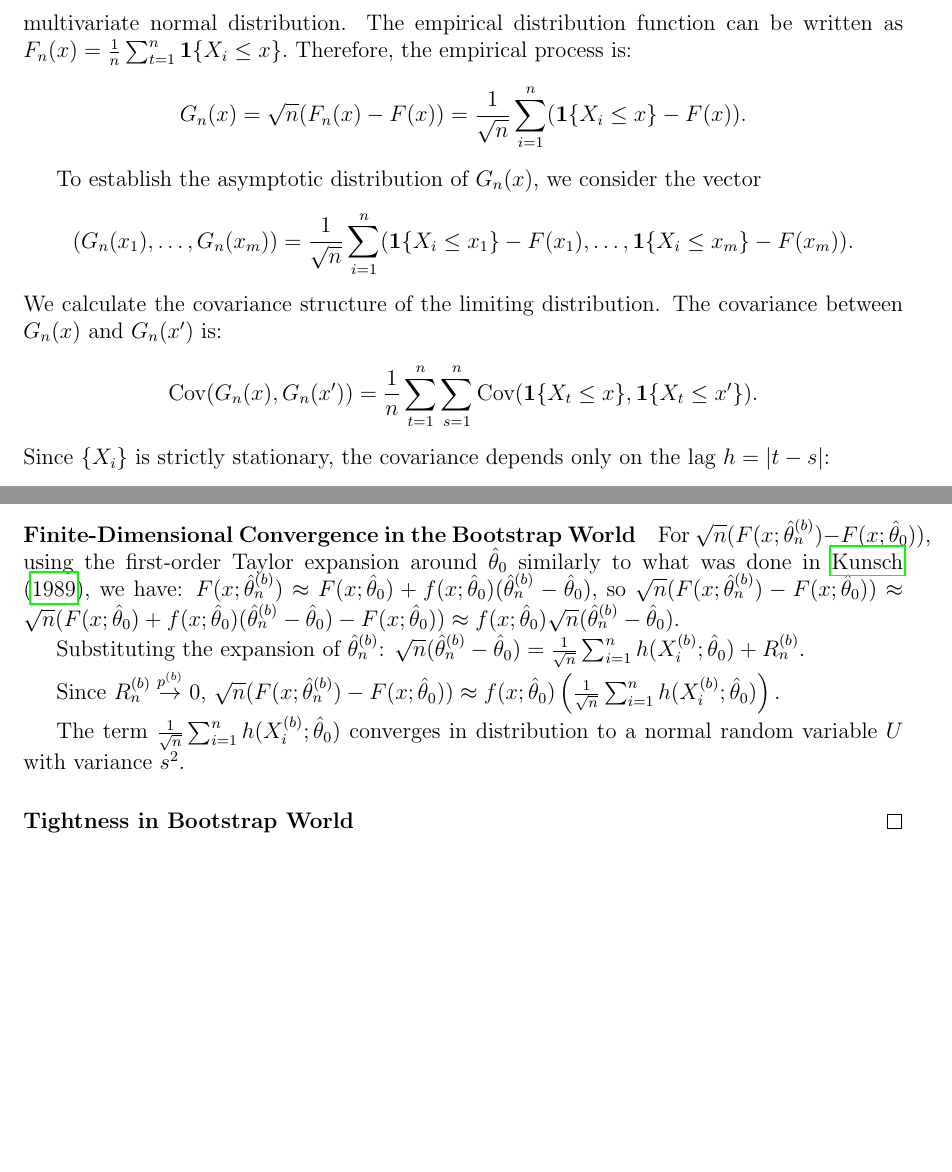
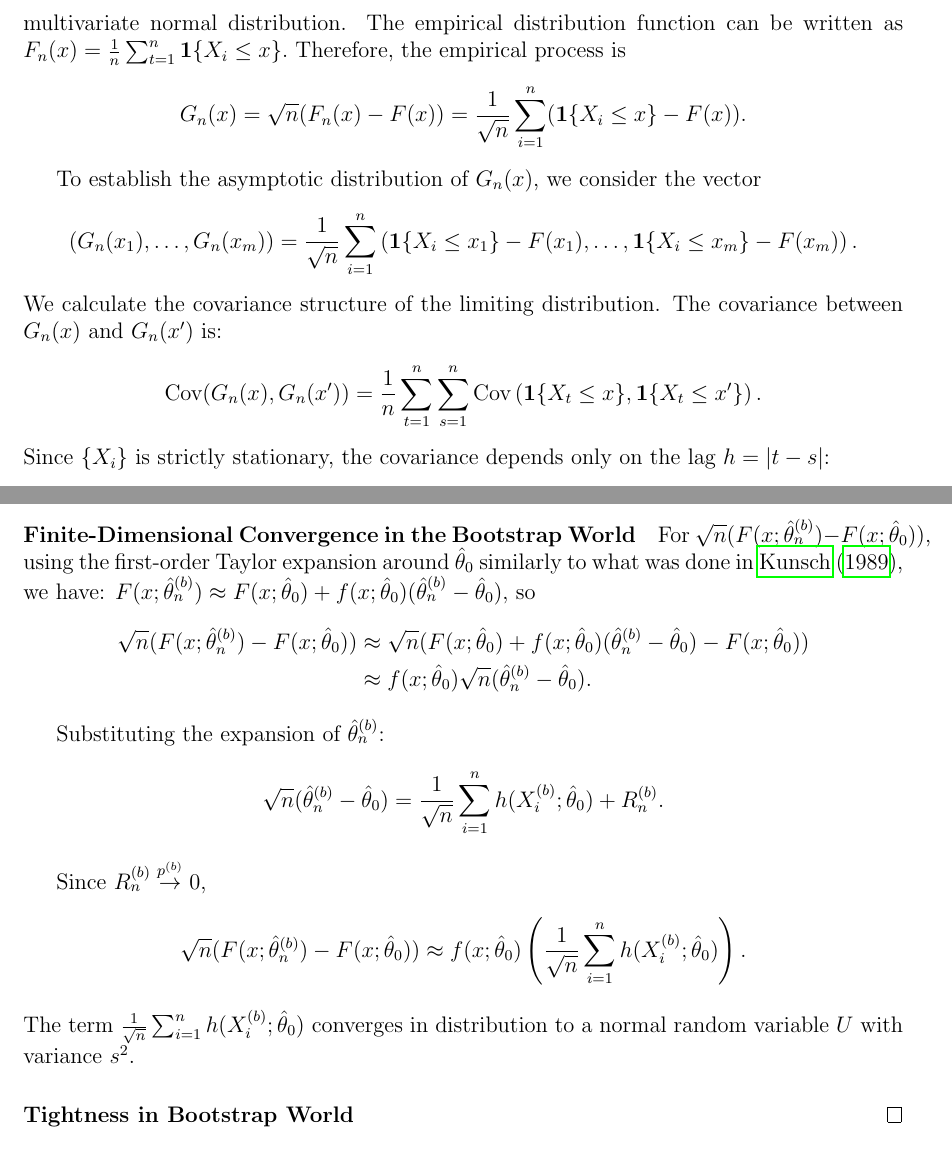
Before and after one commit to mathewchandy03/Bootstrap_KS_Test, a LaTeX document (manuscript/supplement.tex): two parts of pages 2 and 6 of 6, joined at a grey line, cut so that both start at the same text, the shorter picture padded with empty space. Compiled offline with pdfLaTeX.

Commit message:
question on theta0 hat

```diff
--- a/manuscript/supplement.tex
+++ b/manuscript/supplement.tex
@@ -28,6 +28,7 @@
 \usepackage[utf8]{inputenc}
 
 \newcommand{\mc}[1]{\textcolor{blue}{MC: (#1)}}
+\newcommand{\jy}[1]{\textcolor{purple}{JY: (#1)}}
 
 \title{Supporting Information for
   ``Nonparametric Block Bootstrap Kolmogorov--Smirnov Goodness-of-Fit
@@ -97,14 +100,16 @@ G_n(x) = \sqrt{n} (F_n(x) - F(x)) = \frac{1}{\sqrt{n}} \sum_{i=1}^n
 
 To establish the asymptotic distribution of $ G_n(x) $, we consider the vector
 \[
-(G_n(x_1), \ldots, G_n(x_m)) = \frac{1}{\sqrt{n}} \sum_{i=1}^n (\mathbf{1}\{X_i \leq x_1\} -
-F(x_1), \ldots, \mathbf{1}\{X_i \leq x_m\} - F(x_m)).
+  (G_n(x_1), \ldots, G_n(x_m)) =
+  \frac{1}{\sqrt{n}} \sum_{i=1}^n
+  \left(\mathbf{1}\{X_i \leq x_1\} -
+    F(x_1), \ldots, \mathbf{1}\{X_i \leq x_m\} - F(x_m)\right).
 \]
 We calculate the covariance structure of the limiting distribution. The
 covariance between $ G_n(x) $ and $ G_n(x^{\prime}) $ is:
 \[
 \text{Cov}(G_n(x), G_n(x^{\prime})) = \frac{1}{n} \sum_{t=1}^n \sum_{s=1}^n
-\text{Cov}(\mathbf{1}\{X_t \leq x\}, \mathbf{1}\{X_t \leq x^{\prime}\}).
+\text{Cov}\left(\mathbf{1}\{X_t \leq x\}, \mathbf{1}\{X_t \leq x^{\prime}\}\right).
 \]
 Since $ \{X_i\} $ is strictly stationary, the covariance depends only on the
 lag $ h = |t-s| $:
@@ -345,29 +351,27 @@ $
 F(x;\hat{\theta}_n^{(b)}) \approx F(x;\hat{\theta}_0) + f(x;
 \hat{\theta}_0) (\hat{\theta}_n^{(b)} - \hat{\theta}_0),
 $ so
-$
-\sqrt{n}(F(x;\hat{\theta}_n^{(b)}) - F(x;\hat{\theta}_0)) \approx \sqrt{n}
-(F(x;\hat{\theta}_0) + f(x;
-\hat{\theta}_0) (\hat{\theta}_n^{(b)} - \hat{\theta}_0) - F(x;\hat{\theta}_0))
-\approx
-f(x;
-\hat{\theta}_0) \sqrt{n} (\hat{\theta}_n^{(b)} - \hat{\theta}_0).
-$
+\begin{align*}
+  \sqrt{n}(F(x;\hat{\theta}_n^{(b)}) - F(x;\hat{\theta}_0))
+  &\approx \sqrt{n} (F(x;\hat{\theta}_0) +
+  f(x; \hat{\theta}_0) (\hat{\theta}_n^{(b)} - \hat{\theta}_0) - F(x;\hat{\theta}_0)) \\
+  &\approx  f(x; \hat{\theta}_0) \sqrt{n} (\hat{\theta}_n^{(b)} - \hat{\theta}_0).
+\end{align*}
+
 
 Substituting the expansion of $\hat{\theta}_n^{(b)}$:
-$
+\[
 \sqrt{n} (\hat{\theta}_n^{(b)} - \hat{\theta}_0) = \frac{1}{\sqrt{n}}
 \sum_{i=1}^{n}
 h(X_i^{(b)}; \hat{\theta}_0) + R_n^{(b)}.
-$
+\]
 
 Since $R_n^{(b)} \overset{p^{(b)}}{\rightarrow} 0$,
-$
+\[
 \sqrt{n}(F(x;\hat{\theta}_n^{(b)}) - F(x;\hat{\theta}_0)) \approx
 f(x; \hat{\theta}_0) \left( \frac{1}{\sqrt{n}} \sum_{i=1}^{n} h(X_i^{(b)};
 \hat{\theta}_0) \right).
-$
-
+\]
 The term $\frac{1}{\sqrt{n}} \sum_{i=1}^{n} h(X_i^{(b)}; \hat{\theta}_0)$
 converges in distribution to a normal random variable $U$ with variance
 $s^2$.
```
Also changed, not shown: manuscript/supplement.tex (15 more changed lines).
